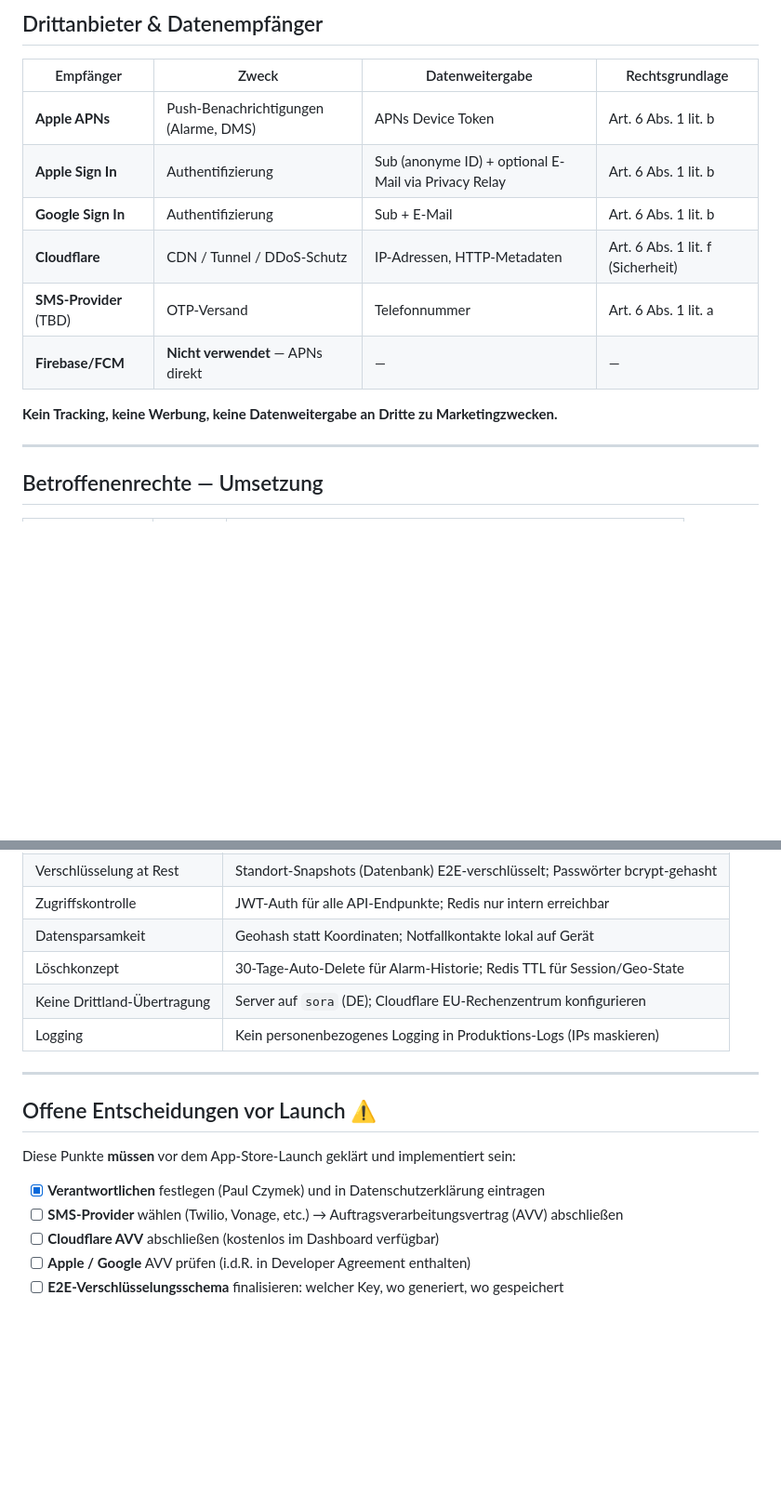
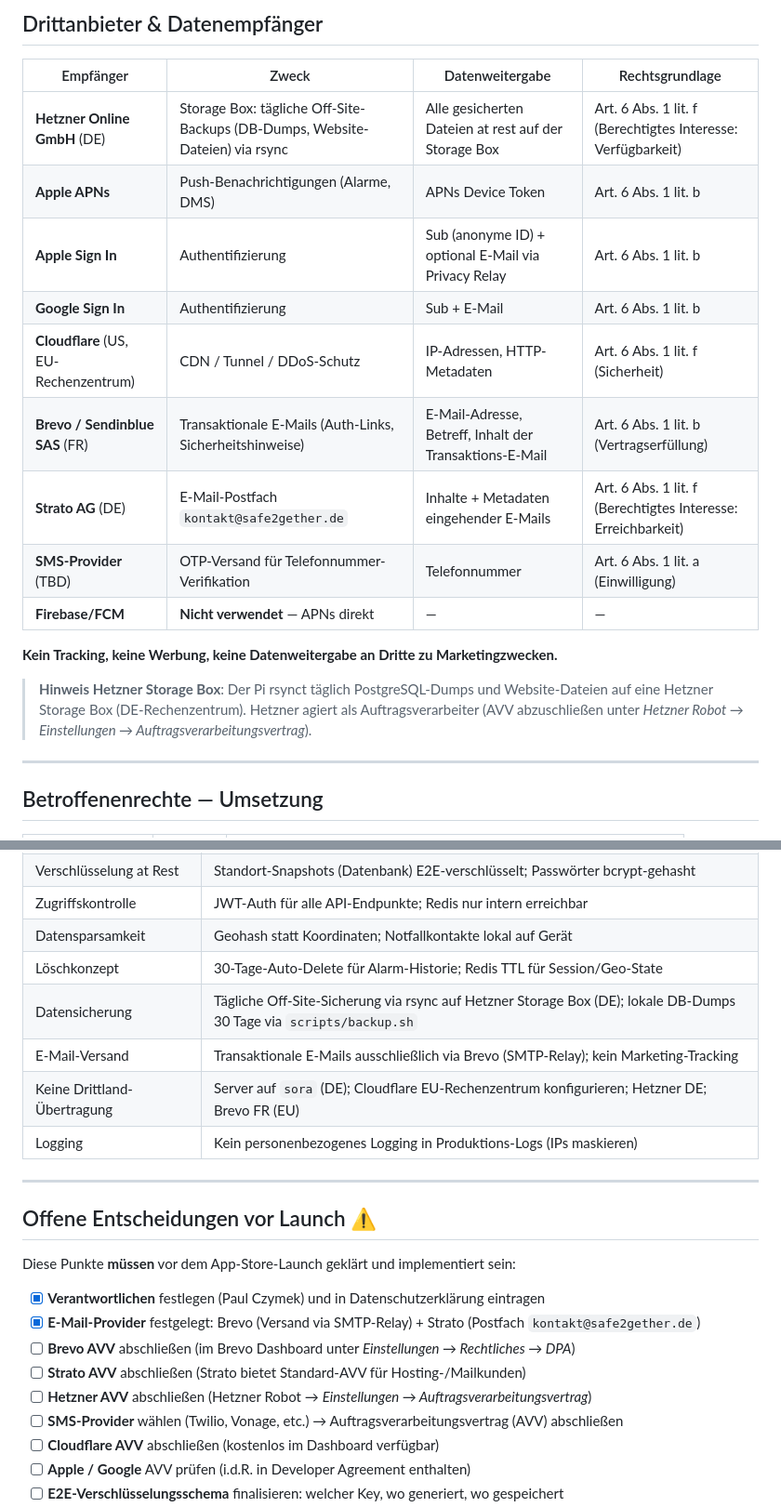
Before and after one commit to StekkenRyan/Safe2Gether, a Markdown page: docs/dsgvo.md, 2 parts joined by grey strips. Shown at 93% size. Rendered like a GitHub page; blank space fills up the shorter version.

```diff
--- a/docs/dsgvo.md
+++ b/docs/dsgvo.md
@@ -108,14 +108,21 @@ Redis-Daten sind flüchtig — kein Backup, kein persistentes Log.
 
 | Empfänger | Zweck | Datenweitergabe | Rechtsgrundlage |
 |-----------|-------|----------------|----------------|
+| **Hetzner Online GmbH** (DE) | Storage Box: tägliche Off-Site-Backups (DB-Dumps, Website-Dateien) via rsync | Alle gesicherten Dateien at rest auf der Storage Box | Art. 6 Abs. 1 lit. f (Berechtigtes Interesse: Verfügbarkeit) |
 | **Apple APNs** | Push-Benachrichtigungen (Alarme, DMS) | APNs Device Token | Art. 6 Abs. 1 lit. b |
 | **Apple Sign In** | Authentifizierung | Sub (anonyme ID) + optional E-Mail via Privacy Relay | Art. 6 Abs. 1 lit. b |
 | **Google Sign In** | Authentifizierung | Sub + E-Mail | Art. 6 Abs. 1 lit. b |
-| **Cloudflare** | CDN / Tunnel / DDoS-Schutz | IP-Adressen, HTTP-Metadaten | Art. 6 Abs. 1 lit. f (Sicherheit) |
-| **SMS-Provider** (TBD) | OTP-Versand | Telefonnummer | Art. 6 Abs. 1 lit. a |
+| **Cloudflare** (US, EU-Rechenzentrum) | CDN / Tunnel / DDoS-Schutz | IP-Adressen, HTTP-Metadaten | Art. 6 Abs. 1 lit. f (Sicherheit) |
+| **Brevo / Sendinblue SAS** (FR) | Transaktionale E-Mails (Auth-Links, Sicherheitshinweise) | E-Mail-Adresse, Betreff, Inhalt der Transaktions-E-Mail | Art. 6 Abs. 1 lit. b (Vertragserfüllung) |
+| **Strato AG** (DE) | E-Mail-Postfach `kontakt@safe2gether.de` | Inhalte + Metadaten eingehender E-Mails | Art. 6 Abs. 1 lit. f (Berechtigtes Interesse: Erreichbarkeit) |
+| **SMS-Provider** (TBD) | OTP-Versand für Telefonnummer-Verifikation | Telefonnummer | Art. 6 Abs. 1 lit. a (Einwilligung) |
 | **Firebase/FCM** | **Nicht verwendet** — APNs direkt | — | — |
 
 **Kein Tracking, keine Werbung, keine Datenweitergabe an Dritte zu Marketingzwecken.**
+
+> **Hinweis Hetzner Storage Box**: Der Pi rsynct täglich PostgreSQL-Dumps und Website-Dateien
+> auf eine Hetzner Storage Box (DE-Rechenzentrum). Hetzner agiert als Auftragsverarbeiter (AVV
+> abzuschließen unter *Hetzner Robot → Einstellungen → Auftragsverarbeitungsvertrag*).
 
 ---
 
@@ -144,7 +151,9 @@ Redis-Daten sind flüchtig — kein Backup, kein persistentes Log.
 | Zugriffskontrolle | JWT-Auth für alle API-Endpunkte; Redis nur intern erreichbar |
 | Datensparsamkeit | Geohash statt Koordinaten; Notfallkontakte lokal auf Gerät |
 | Löschkonzept | 30-Tage-Auto-Delete für Alarm-Historie; Redis TTL für Session/Geo-State |
-| Keine Drittland-Übertragung | Server auf `sora` (DE); Cloudflare EU-Rechenzentrum konfigurieren |
+| Datensicherung | Tägliche Off-Site-Sicherung via rsync auf Hetzner Storage Box (DE); lokale DB-Dumps 30 Tage via `scripts/backup.sh` |
+| E-Mail-Versand | Transaktionale E-Mails ausschließlich via Brevo (SMTP-Relay); kein Marketing-Tracking |
+| Keine Drittland-Übertragung | Server auf `sora` (DE); Cloudflare EU-Rechenzentrum konfigurieren; Hetzner DE; Brevo FR (EU) |
 | Logging | Kein personenbezogenes Logging in Produktions-Logs (IPs maskieren) |
 
 ---
@@ -154,6 +163,10 @@ Redis-Daten sind flüchtig — kein Backup, kein persistentes Log.
 Diese Punkte **müssen** vor dem App-Store-Launch geklärt und implementiert sein:
 
 - [x] **Verantwortlichen** festlegen (Paul Czymek) und in Datenschutzerklärung eintragen
+- [x] **E-Mail-Provider** festgelegt: Brevo (Versand via SMTP-Relay) + Strato (Postfach `kontakt@safe2gether.de`)
+- [ ] **Brevo AVV** abschließen (im Brevo Dashboard unter *Einstellungen → Rechtliches → DPA*)
+- [ ] **Strato AVV** abschließen (Strato bietet Standard-AVV für Hosting-/Mailkunden)
+- [ ] **Hetzner AVV** abschließen (Hetzner Robot → *Einstellungen → Auftragsverarbeitungsvertrag*)
 - [ ] **SMS-Provider** wählen (Twilio, Vonage, etc.) → Auftragsverarbeitungsvertrag (AVV) abschließen
 - [ ] **Cloudflare AVV** abschließen (kostenlos im Dashboard verfügbar)
 - [ ] **Apple / Google** AVV prüfen (i.d.R. in Developer Agreement enthalten)
```
Also changed, not shown: other parts of docs/dsgvo.md (+1 -1 lines), docs/deployment/operations.md (+90 -4 lines).
